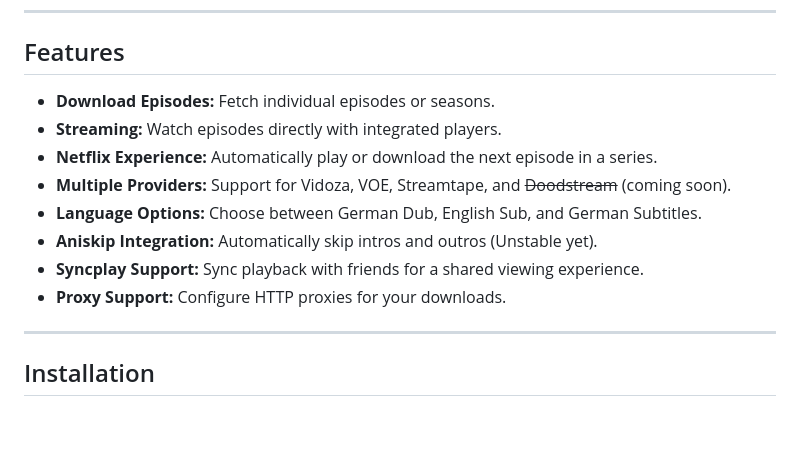
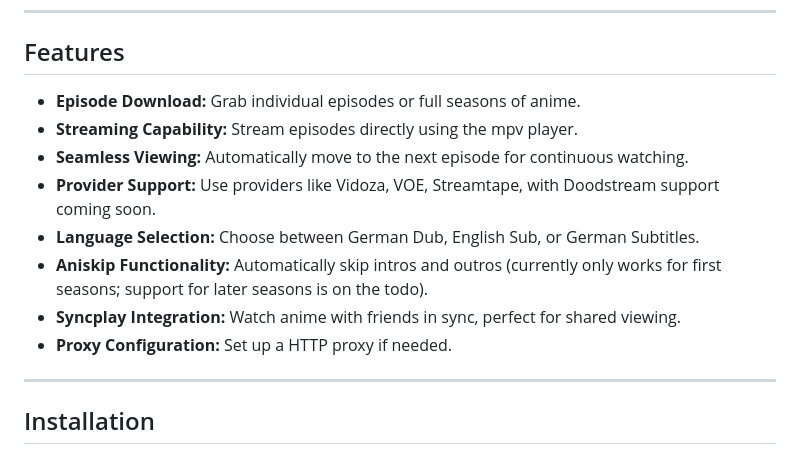
Before and after one commit to phoenixthrush/AniWorld-Downloader, a Markdown page: README.md, the part around the change. Rendered like a GitHub page; blank space fills up the shorter version.

Commit message:
rewrite README features

```diff
--- a/README.md
+++ b/README.md
@@ -38,14 +38,14 @@ AniWorld Downloader is a command-line tool designed to download and stream anime
 
 ## Features
 
-- **Download Episodes:** Fetch individual episodes or seasons.
-- **Streaming:** Watch episodes directly with integrated players.
-- **Netflix Experience:** Automatically play or download the next episode in a series.
-- **Multiple Providers:** Support for Vidoza, VOE, Streamtape, and ~~Doodstream~~ (coming soon).
-- **Language Options:** Choose between German Dub, English Sub, and German Subtitles.
-- **Aniskip Integration:** Automatically skip intros and outros (Unstable yet).
-- **Syncplay Support:** Sync playback with friends for a shared viewing experience.
-- **Proxy Support:** Configure HTTP proxies for your downloads.
+- **Episode Download:** Grab individual episodes or full seasons of anime.
+- **Streaming Capability:** Stream episodes directly using the mpv player.
+- **Seamless Viewing:** Automatically move to the next episode for continuous watching.
+- **Provider Support:** Use providers like Vidoza, VOE, Streamtape, with Doodstream support coming soon.
+- **Language Selection:** Choose between German Dub, English Sub, or German Subtitles.
+- **Aniskip Functionality:** Automatically skip intros and outros (currently only works for first seasons; support for later seasons is on the todo).
+- **Syncplay Integration:** Watch anime with friends in sync, perfect for shared viewing.
+- **Proxy Configuration:** Set up a HTTP proxy if needed.
 
 ---
 
```
